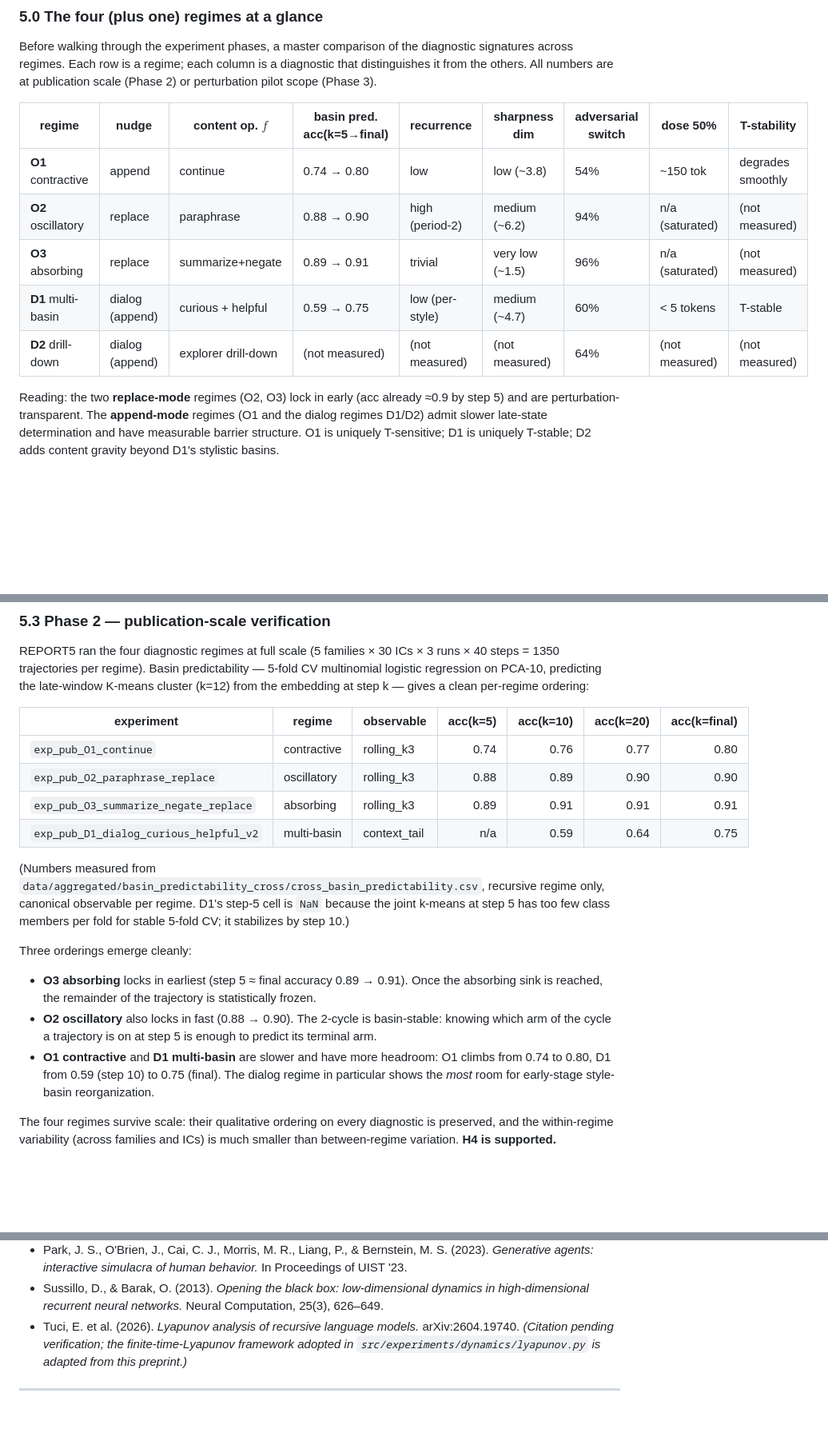
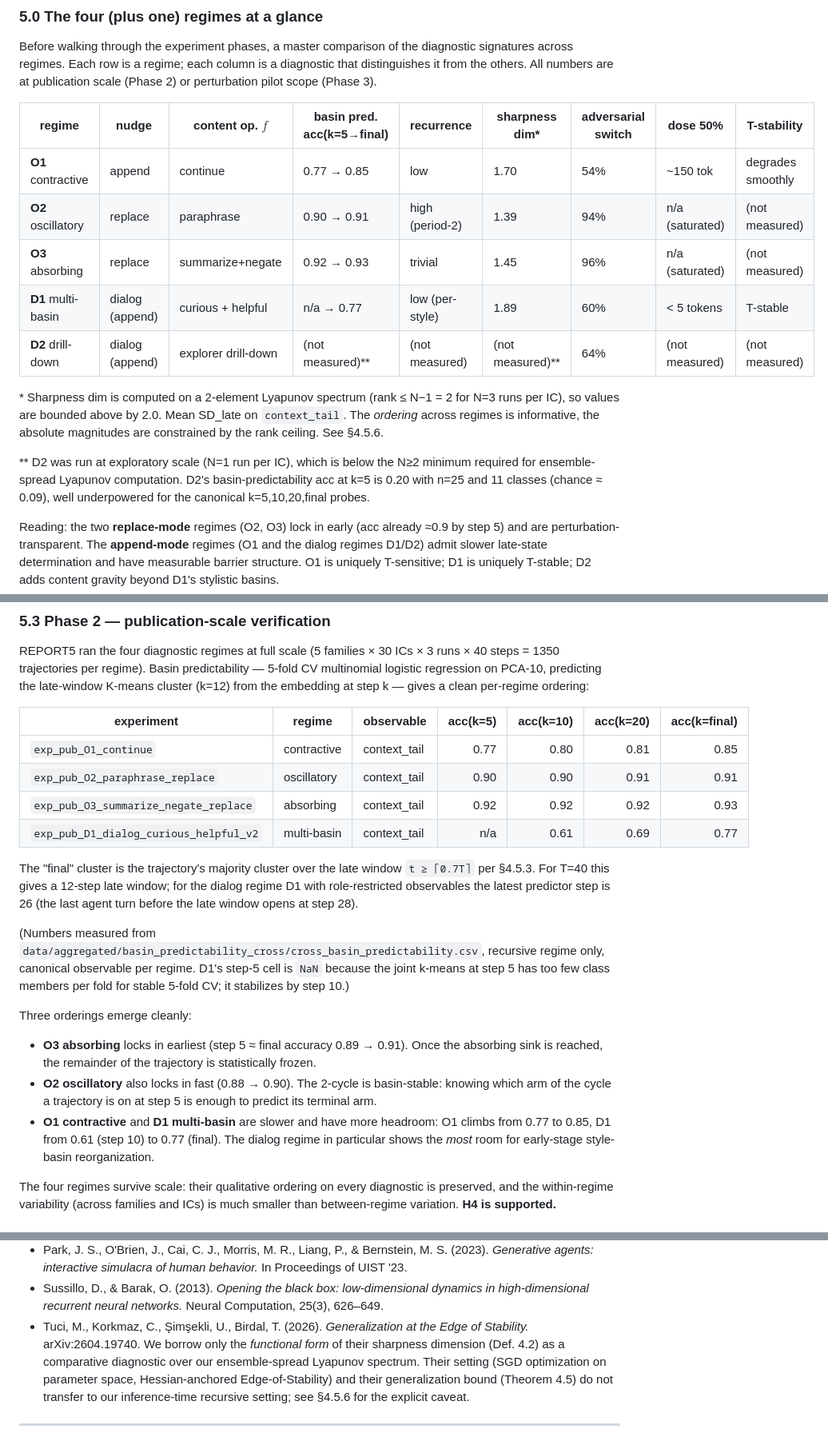
Before and after one commit to kaplan196883/llmattr, a Markdown page: llm_attractor_experiment/ARTICLE.md, 3 parts joined by grey strips. Shown at 80% size. GitHub-like rendering; blank space fills up the shorter version.

```diff
--- a/llm_attractor_experiment/ARTICLE.md
+++ b/llm_attractor_experiment/ARTICLE.md
@@ -1258,13 +1281,17 @@ each column is a diagnostic that distinguishes it from the others.
 All numbers are at publication scale (Phase 2) or perturbation pilot
 scope (Phase 3).
 
-| regime | nudge | content op. $f$ | basin pred. acc(k=5→final) | recurrence | sharpness dim | adversarial switch | dose 50% | T-stability |
+| regime | nudge | content op. $f$ | basin pred. acc(k=5→final) | recurrence | sharpness dim* | adversarial switch | dose 50% | T-stability |
 |---|---|---|---|---|---|---|---|---|
-| **O1** contractive | append | continue | 0.74 → 0.80 | low | low (~3.8) | 54% | ~150 tok | degrades smoothly |
-| **O2** oscillatory | replace | paraphrase | 0.88 → 0.90 | high (period-2) | medium (~6.2) | 94% | n/a (saturated) | (not measured) |
-| **O3** absorbing | replace | summarize+negate | 0.89 → 0.91 | trivial | very low (~1.5) | 96% | n/a (saturated) | (not measured) |
-| **D1** multi-basin | dialog (append) | curious + helpful | 0.59 → 0.75 | low (per-style) | medium (~4.7) | 60% | < 5 tokens | T-stable |
-| **D2** drill-down | dialog (append) | explorer drill-down | (not measured) | (not measured) | (not measured) | 64% | (not measured) | (not measured) |
+| **O1** contractive | append | continue | 0.77 → 0.85 | low | 1.70 | 54% | ~150 tok | degrades smoothly |
+| **O2** oscillatory | replace | paraphrase | 0.90 → 0.91 | high (period-2) | 1.39 | 94% | n/a (saturated) | (not measured) |
+| **O3** absorbing | replace | summarize+negate | 0.92 → 0.93 | trivial | 1.45 | 96% | n/a (saturated) | (not measured) |
+| **D1** multi-basin | dialog (append) | curious + helpful | n/a → 0.77 | low (per-style) | 1.89 | 60% | < 5 tokens | T-stable |
+| **D2** drill-down | dialog (append) | explorer drill-down | (not measured)** | (not measured) | (not measured)** | 64% | (not measured) | (not measured) |
+
+\* Sharpness dim is computed on a 2-element Lyapunov spectrum (rank ≤ N−1 = 2 for N=3 runs per IC), so values are bounded above by 2.0. Mean SD_late on `context_tail`. The *ordering* across regimes is informative, the absolute magnitudes are constrained by the rank ceiling. See §4.5.6.
+
+\*\* D2 was run at exploratory scale (N=1 run per IC), which is below the N≥2 minimum required for ensemble-spread Lyapunov computation. D2's basin-predictability acc at k=5 is 0.20 with n=25 and 11 classes (chance ≈ 0.09), well underpowered for the canonical k=5,10,20,final probes.
 
 Reading: the two **replace-mode** regimes (O2, O3) lock in early (acc
 already ≈0.9 by step 5) and are perturbation-transparent. The
@@ -1349,10 +1376,16 @@ at step k — gives a clean per-regime ordering:
 
 | experiment | regime | observable | acc(k=5) | acc(k=10) | acc(k=20) | acc(k=final) |
 |---|---|---|---:|---:|---:|---:|
-| `exp_pub_O1_continue` | contractive | rolling_k3 | 0.74 | 0.76 | 0.77 | 0.80 |
-| `exp_pub_O2_paraphrase_replace` | oscillatory | rolling_k3 | 0.88 | 0.89 | 0.90 | 0.90 |
-| `exp_pub_O3_summarize_negate_replace` | absorbing | rolling_k3 | 0.89 | 0.91 | 0.91 | 0.91 |
-| `exp_pub_D1_dialog_curious_helpful_v2` | multi-basin | context_tail | n/a | 0.59 | 0.64 | 0.75 |
+| `exp_pub_O1_continue` | contractive | context_tail | 0.77 | 0.80 | 0.81 | 0.85 |
+| `exp_pub_O2_paraphrase_replace` | oscillatory | context_tail | 0.90 | 0.90 | 0.91 | 0.91 |
+| `exp_pub_O3_summarize_negate_replace` | absorbing | context_tail | 0.92 | 0.92 | 0.92 | 0.93 |
+| `exp_pub_D1_dialog_curious_helpful_v2` | multi-basin | context_tail | n/a | 0.61 | 0.69 | 0.77 |
+
+The "final" cluster is the trajectory's majority cluster over the
+late window `t ≥ ⌈0.7T⌉` per §4.5.3. For T=40 this gives a 12-step
+late window; for the dialog regime D1 with role-restricted observables
+the latest predictor step is 26 (the last agent turn before the late
+window opens at step 28).
 
 (Numbers measured from
 `data/aggregated/basin_predictability_cross/cross_basin_predictability.csv`,
@@ -1369,8 +1402,8 @@ Three orderings emerge cleanly:
   basin-stable: knowing which arm of the cycle a trajectory is on at
   step 5 is enough to predict its terminal arm.
 - **O1 contractive** and **D1 multi-basin** are slower and have more
-  headroom: O1 climbs from 0.74 to 0.80, D1 from 0.59 (step 10) to
-  0.75 (final). The dialog regime in particular shows the *most* room
+  headroom: O1 climbs from 0.77 to 0.85, D1 from 0.61 (step 10) to
+  0.77 (final). The dialog regime in particular shows the *most* room
   for early-stage style-basin reorganization.
 
 The four regimes survive scale: their qualitative ordering on every
@@ -2199,10 +2248,14 @@ al., 2023).
 - Sussillo, D., & Barak, O. (2013). *Opening the black box:
   low-dimensional dynamics in high-dimensional recurrent neural
   networks.* Neural Computation, 25(3), 626–649.
-- Tuci, E. et al. (2026). *Lyapunov analysis of recursive language
-  models.* arXiv:2604.19740.  *(Citation pending verification; the
-  finite-time-Lyapunov framework adopted in `src/experiments/dynamics/lyapunov.py`
-  is adapted from this preprint.)*
+- Tuci, M., Korkmaz, C., Şimşekli, U., Birdal, T. (2026).
+  *Generalization at the Edge of Stability.* arXiv:2604.19740.
+  We borrow only the *functional form* of their sharpness dimension
+  (Def. 4.2) as a comparative diagnostic over our ensemble-spread
+  Lyapunov spectrum. Their setting (SGD optimization on parameter
+  space, Hessian-anchored Edge-of-Stability) and their generalization
+  bound (Theorem 4.5) do not transfer to our inference-time recursive
+  setting; see §4.5.6 for the explicit caveat.
 
 ---
 
```
Also changed, not shown: other parts of llm_attractor_experiment/ARTICLE.md (+68 -29 lines).
